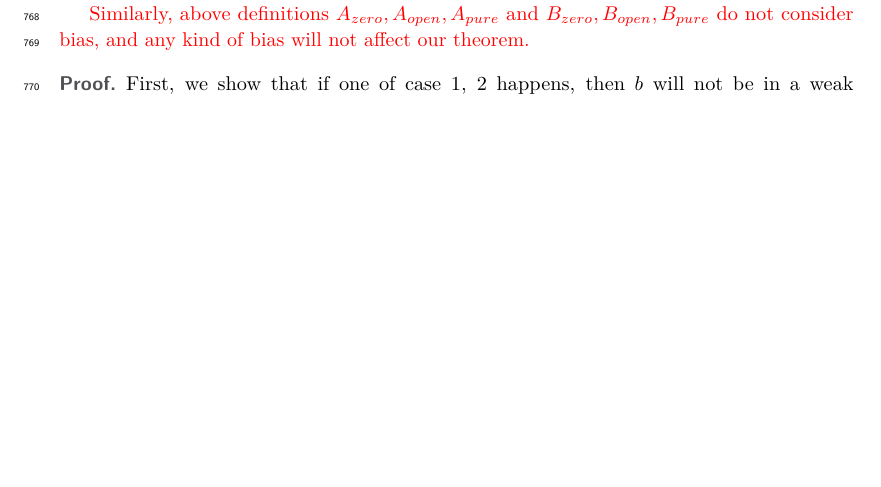
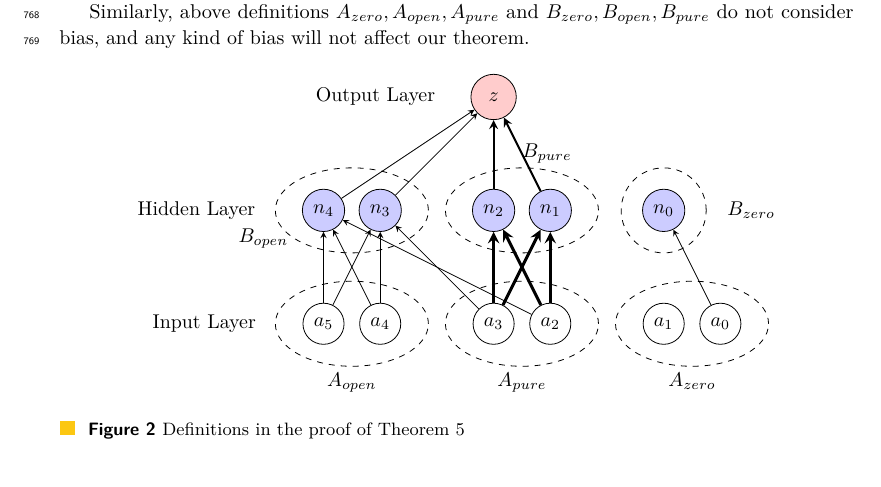
Before and after one commit to blaisegenest/vericompensate, a LaTeX paper (lipics-master/Paper_noProof.tex, which reads lipics-master/proofs.tex): part of page 20 of 24, cut so that both start at the same text, the shorter picture padded with empty space. Compiled offline with pdfLaTeX.

Commit message:
Add files via upload
update

```diff
--- a/lipics-master/proofs.tex
+++ b/lipics-master/proofs.tex
@@ -284,7 +284,104 @@ This shows the statement of Theorem 1 with the weaker statement that there is no
 			We denote $B_{zero}$ the set of nodes $b$ that case 1 holds, and denote $B_{pure}$ the set of nodes $b$ such that case 2 holds but case 1 does not hold.
 			We denote $B_{open}$ the set of all nodes $b$ in a weak compensating path (remaining cases).
 
-		{ \color{red}	Similarly, above definitions $A_{zero},A_{open}, A_{pure}$ and $B_{zero},B_{open},B_{pure}$ do not consider bias, and any kind of bias will not affect our theorem.}
+		{ 	Similarly, above definitions $A_{zero},A_{open}, A_{pure}$ and $B_{zero},B_{open},B_{pure}$ do not consider bias, and any kind of bias will not affect our theorem.}
+
+		\begin{figure}[h]
+			\centering
+			\begin{tikzpicture}[>=stealth, node distance=2cm]
+				% Input nodes (two types)
+				\node[circle, draw, minimum size=0.5cm] (input1) at (-1,0) {$a_0$};
+				\node[circle, draw, minimum size=0.5cm] (input2) at (-2,0) {$a_1$};
+				\node[circle, draw, minimum size=0.5cm] (input3) at (-4,0) {$a_2$};
+
+				\node[circle, draw, minimum size=0.5cm] (input4) at (-5,0) {$a_3$};
+				\node[circle, draw, minimum size=0.5cm] (input5) at (-7,0) {$a_4$};
+				\node[circle, draw, minimum size=0.5cm] (input6) at (-8,0) {$a_5$};
+
+				\draw[draw=black, dashed] (-1.5,0) ellipse (1.35 and 0.75);
+				\node[below] at (-1.5,-0.75) {$A_{zero}$};
+
+				\draw[draw=black, dashed] (-2,2) ellipse (0.75 and 0.75);
+				\node[right] at (-1,2) {$B_{zero}$};
+
+				% Hidden layer nodes
+
+				\node[circle, draw, minimum size=0.5cm, fill=blue!20] (hidden1) at (-2,2) {$n_0$};
+
+				\node[circle, draw, minimum size=0.5cm, fill=blue!20] (hidden2) at (-4,2) {$n_1$};
+				\node[circle, draw, minimum size=0.5cm, fill=blue!20] (hidden3) at (-5,2) {$n_2$};
+
+				\node[circle, draw, minimum size=0.5cm, fill=blue!20] (hidden4) at (-7,2) {$n_3$};
+				\node[circle, draw, minimum size=0.5cm, fill=blue!20] (hidden5) at (-8,2) {$n_4$};
+
+
+
+				\draw[draw=black, dashed] (-4.5,0) ellipse (1.35 and 0.75);
+				\node[below] at (-4.5,-0.75) {$A_{pure}$};
+
+
+				\draw[draw=black, dashed] (-7.5,0) ellipse (1.35 and 0.75);
+				\node[below] at (-7.5,-0.75) {$A_{open}$};
+
+
+
+				\draw[draw=black, dashed] (-4.5,2) ellipse (1.35 and 0.75);
+				\node[left] at (-3.5,3) {$B_{pure}$};
+
+
+				\draw[draw=black, dashed] (-7.5,2) ellipse (1.35 and 0.75);
+				\node[left] at (-8.5,1.5) {$B_{open}$};
+
+
+
+				% Output node
+				\node[circle, draw, minimum size=0.8cm, fill=red!20] (output) at (-5,4) {$z$};
+
+
+				% connections
+
+				\draw[->] (input1) -- (hidden1);
+
+				\draw[->] (input3) -- (hidden5);
+
+				\draw[->] (input4) -- (hidden4);
+
+
+				%		% Connect input to hidden layer
+				\foreach \i in {3,4} {
+					\foreach \h in {3,2} {
+						\draw[line width=1.5pt, ->] (input\i) -- (hidden\h);
+					}
+				}
+
+
+				\foreach \i in {5,6} {
+					\foreach \h in {4,5} {
+						\draw[->] (input\i) -- (hidden\h);
+					}
+				}
+				%
+				% Connect hidden layer to output
+				\foreach \h in {2,3} {
+					\draw[line width=1pt,->] (hidden\h) -- (output);
+				}
+
+				\foreach \h in {4,5} {
+					\draw[->] (hidden\h) -- (output);
+				}
+
+				%\		% Input label
+				\node[left=0.7cm of input6] {Input Layer};
+
+				% Hidden label
+				\node[left=0.7cm of hidden5] {Hidden Layer};
+
+				% Output label
+				\node[left=0.5cm of output] {Output Layer};
+			\end{tikzpicture}
+			\caption{Definitions in the proof of Theorem \ref{th2}}
+			\label{fig:neural_network_types_simplified}
+		\end{figure}
 
 			\begin{proof}
 				First, we show that if one of case 1, 2 happens, then $b$ will not be in a weak compensating pair. If 1), it is obvious. For 2, we reason by contradiction: assume there is a pair of weak compensating paths 	$(\pi,\pi')$ starting with $a$, with $b$ in $\pi$ and weight$(\pi) > 0$. It means that $a \in J$. This is a contradiction as 2) $weight({a_j,b})=0$ implies weight$(\pi)=0$.
```
Also changed, not shown: lipics-master/Paper_noProof.tex (+1 -0 lines), lipics-master/comppaths.tex (+1 -1 lines), lipics-master/experiments.tex (+2 -2 lines), lipics-master/introduction.tex (+2 -2 lines), lipics-master/relatedwork.tex (+1 -1 lines), lipics-master/valabstraction.tex (+1 -1 lines), lipics-master/proofs.tex (8 more changed lines).
